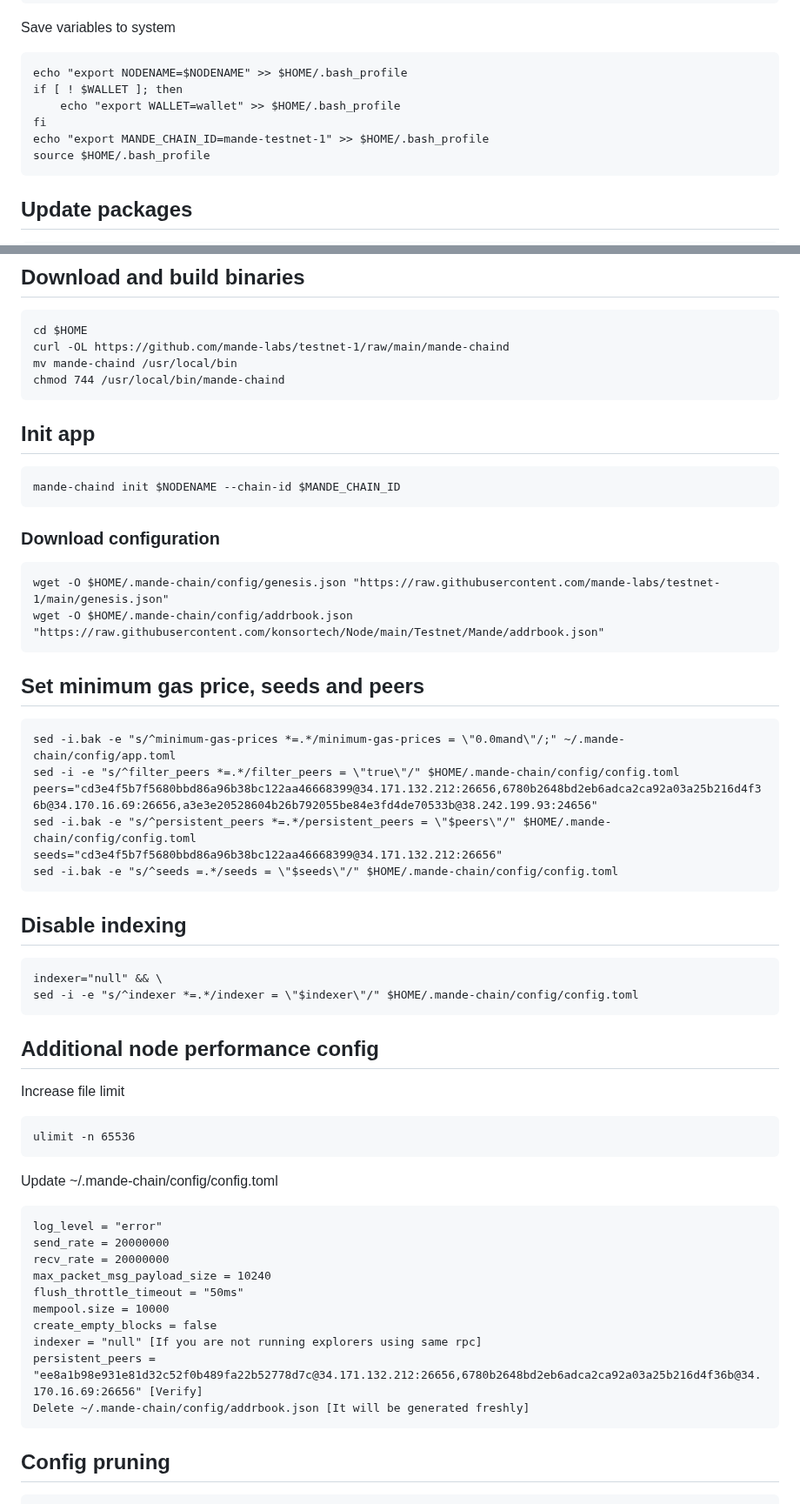
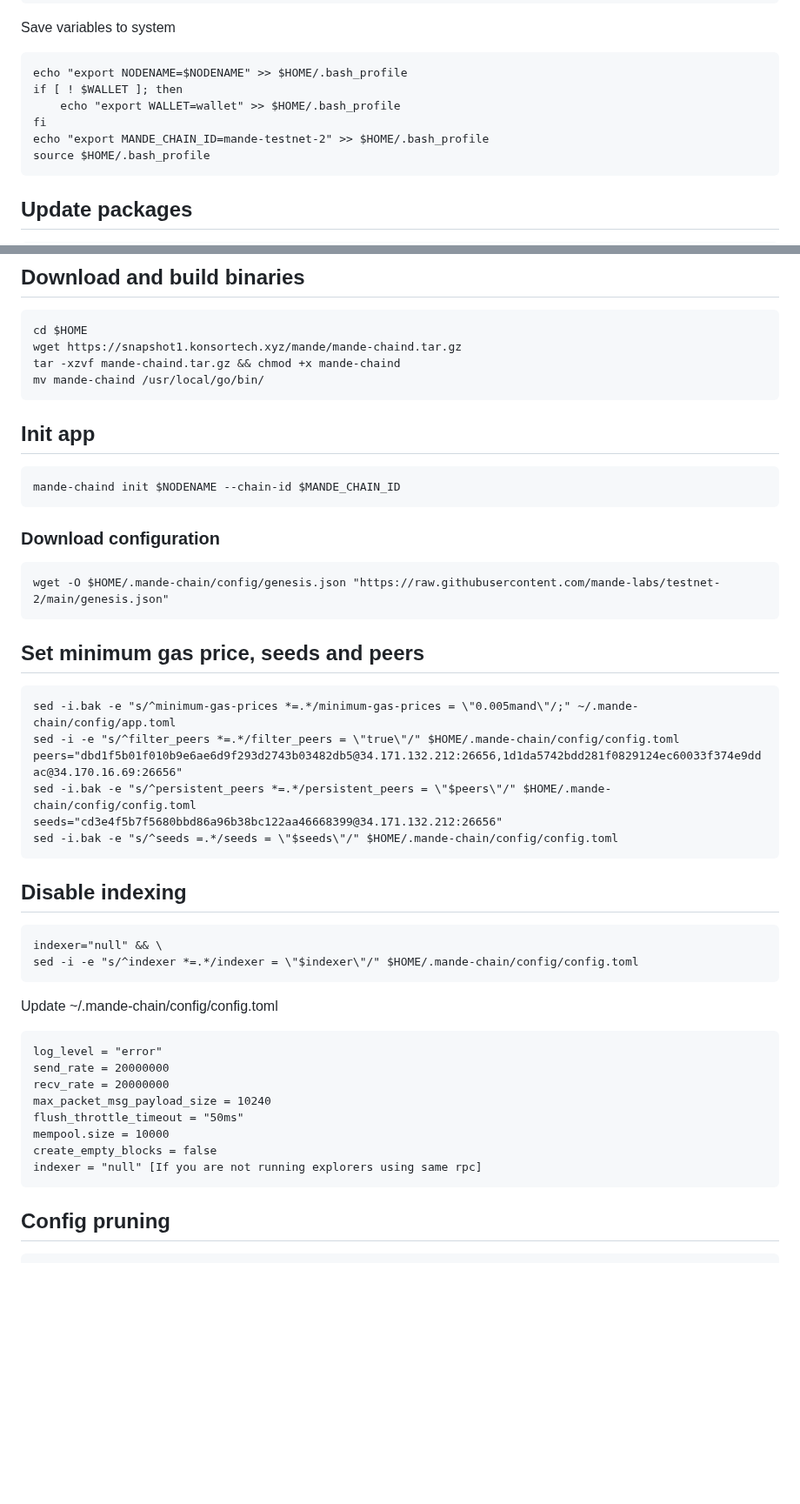
Before and after one commit to konsortech/Node, a Markdown page: Testnet/Mande/readme.md, 2 parts joined by grey strips. Shown at 87% size. GitHub-like rendering; blank space fills up the shorter version.

````diff
--- a/Testnet/Mande/readme.md
+++ b/Testnet/Mande/readme.md
@@ -12,7 +12,7 @@ echo "export NODENAME=$NODENAME" >> $HOME/.bash_profile
 if [ ! $WALLET ]; then
 	echo "export WALLET=wallet" >> $HOME/.bash_profile
 fi
-echo "export MANDE_CHAIN_ID=mande-testnet-1" >> $HOME/.bash_profile
+echo "export MANDE_CHAIN_ID=mande-testnet-2" >> $HOME/.bash_profile
 source $HOME/.bash_profile
 ```
 
@@ -42,9 +42,9 @@ go version
 ## Download and build binaries
 ```
 cd $HOME
-curl -OL https://github.com/mande-labs/testnet-1/raw/main/mande-chaind
-mv mande-chaind /usr/local/bin
-chmod 744 /usr/local/bin/mande-chaind
+wget https://snapshot1.konsortech.xyz/mande/mande-chaind.tar.gz
+tar -xzvf mande-chaind.tar.gz && chmod +x mande-chaind
+mv mande-chaind /usr/local/go/bin/
 ```
 
 ## Init app
@@ -54,15 +54,14 @@ mande-chaind init $NODENAME --chain-id $MANDE_CHAIN_ID
 
 ### Download configuration
 ```
-wget -O $HOME/.mande-chain/config/genesis.json "https://raw.githubusercontent.com/mande-labs/testnet-1/main/genesis.json"
-wget -O $HOME/.mande-chain/config/addrbook.json "https://raw.githubusercontent.com/konsortech/Node/main/Testnet/Mande/addrbook.json"
+wget -O $HOME/.mande-chain/config/genesis.json "https://raw.githubusercontent.com/mande-labs/testnet-2/main/genesis.json"
 ```
 
 ## Set minimum gas price, seeds and peers
 ```
-sed -i.bak -e "s/^minimum-gas-prices *=.*/minimum-gas-prices = \"0.0mand\"/;" ~/.mande-chain/config/app.toml
+sed -i.bak -e "s/^minimum-gas-prices *=.*/minimum-gas-prices = \"0.005mand\"/;" ~/.mande-chain/config/app.toml
 sed -i -e "s/^filter_peers *=.*/filter_peers = \"true\"/" $HOME/.mande-chain/config/config.toml
-peers="cd3e4f5b7f5680bbd86a96b38bc122aa46668399@34.171.132.212:26656,6780b2648bd2eb6adca2ca92a03a25b216d4f36b@34.170.16.69:26656,a3e3e20528604b26b792055be84e3fd4de70533b@38.242.199.93:24656"
+peers="dbd1f5b01f010b9e6ae6d9f293d2743b03482db5@34.171.132.212:26656,1d1da5742bdd281f0829124ec60033f374e9ddac@34.170.16.69:26656"
 sed -i.bak -e "s/^persistent_peers *=.*/persistent_peers = \"$peers\"/" $HOME/.mande-chain/config/config.toml
 seeds="cd3e4f5b7f5680bbd86a96b38bc122aa46668399@34.171.132.212:26656"
 sed -i.bak -e "s/^seeds =.*/seeds = \"$seeds\"/" $HOME/.mande-chain/config/config.toml
@@ -72,13 +71,6 @@ sed -i.bak -e "s/^seeds =.*/seeds = \"$seeds\"/" $HOME/.mande-chain/config/confi
 ```
 indexer="null" && \
 sed -i -e "s/^indexer *=.*/indexer = \"$indexer\"/" $HOME/.mande-chain/config/config.toml
-```
-
-## Additional node performance config
-
-Increase file limit
-```
-ulimit -n 65536
 ```
 
 Update ~/.mande-chain/config/config.toml
@@ -91,8 +83,6 @@ flush_throttle_timeout = "50ms"
 mempool.size = 10000
 create_empty_blocks = false
 indexer = "null" [If you are not running explorers using same rpc]
-persistent_peers = "ee8a1b98e931e81d32c52f0b489fa22b52778d7c@34.171.132.212:26656,6780b2648bd2eb6adca2ca92a03a25b216d4f36b@34.170.16.69:26656" [Verify]
-Delete ~/.mande-chain/config/addrbook.json [It will be generated freshly]
 ```
 
 ## Config pruning
````
